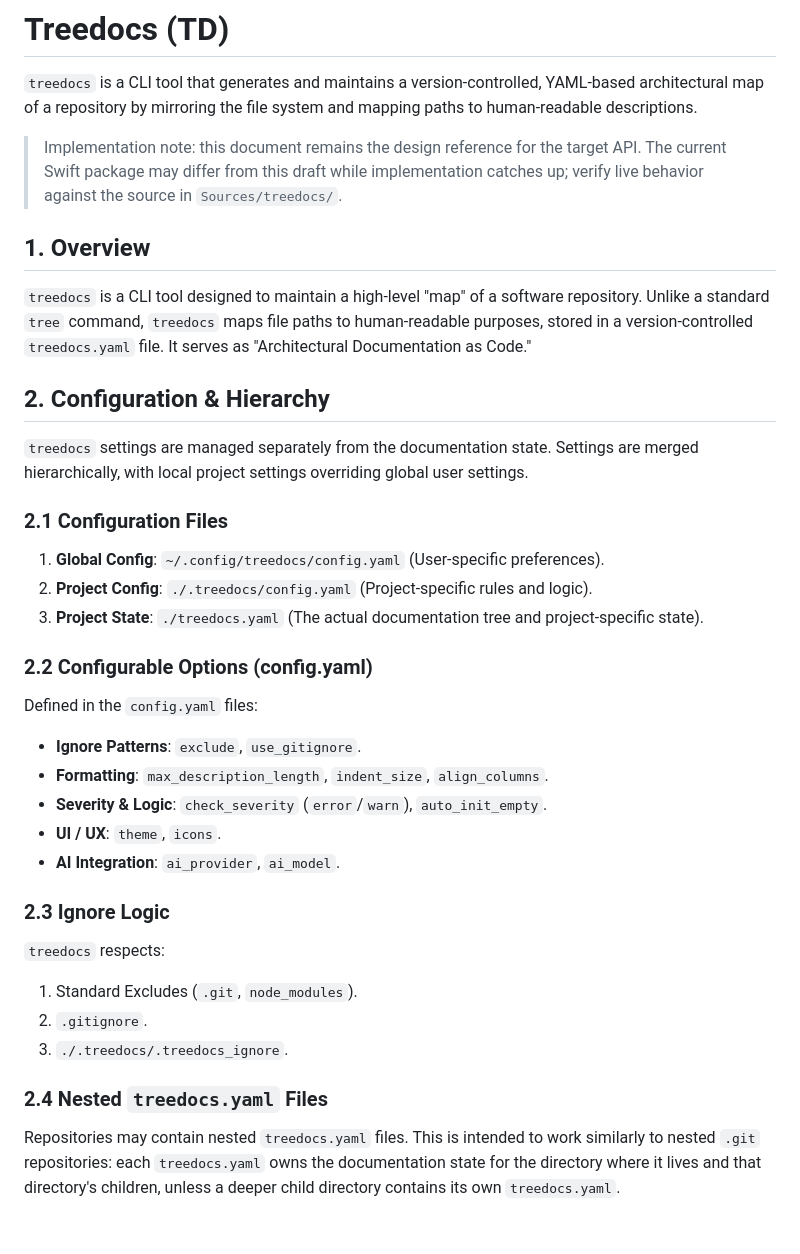
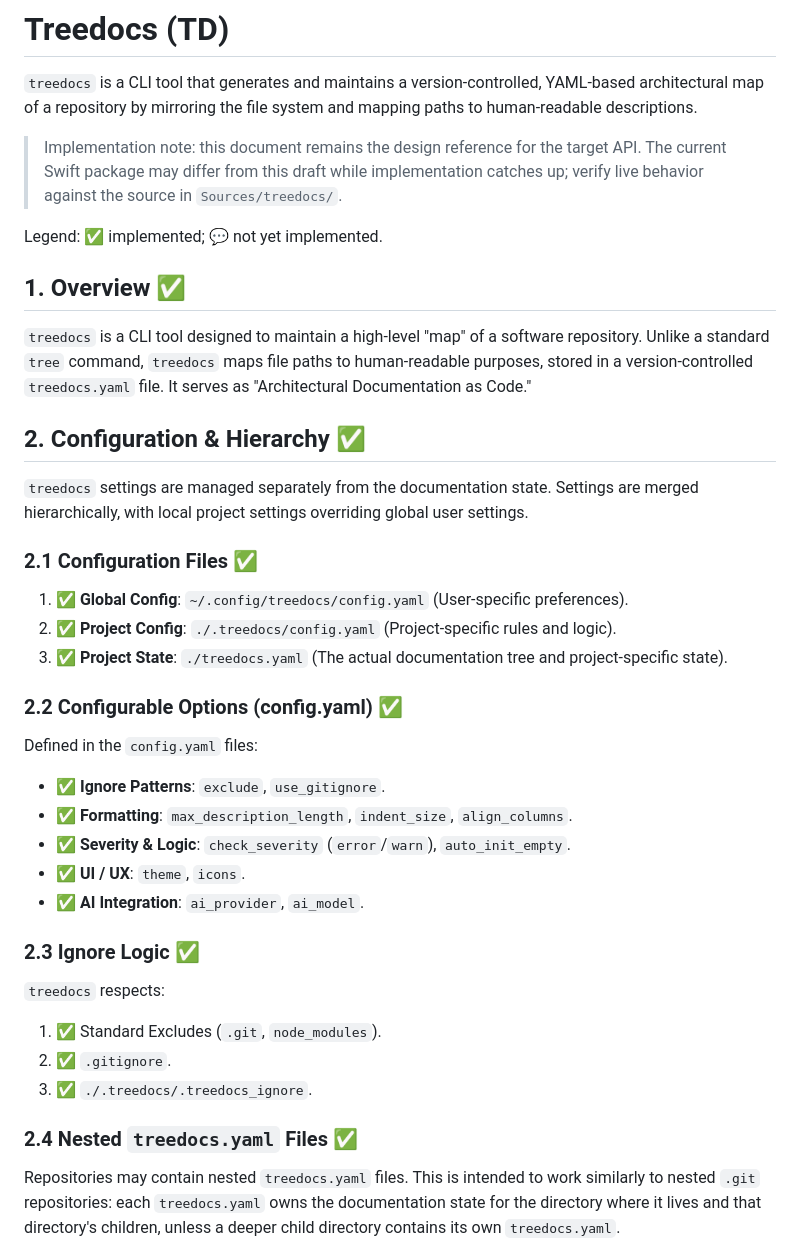
Before and after one commit to DandyLyons/treedocs, a Markdown page: DOCS/InitialSpecs.md, the part around one of its changes. Drawn GitHub-style; blank space fills up the shorter version.

```diff
--- a/DOCS/InitialSpecs.md
+++ b/DOCS/InitialSpecs.md
@@ -2,27 +2,29 @@
 `treedocs` is a CLI tool that generates and maintains a version-controlled, YAML-based architectural map of a repository by mirroring the file system and mapping paths to human-readable descriptions.
 
 > Implementation note: this document remains the design reference for the target API. The current Swift package may differ from this draft while implementation catches up; verify live behavior against the source in `Sources/treedocs/`.
-## 1. Overview
+
+Legend: ✅ implemented; 💬 not yet implemented.
+## 1. Overview ✅
 `treedocs` is a CLI tool designed to maintain a high-level "map" of a software repository. Unlike a standard `tree` command, `treedocs` maps file paths to human-readable purposes, stored in a version-controlled `treedocs.yaml` file. It serves as "Architectural Documentation as Code."
-## 2. Configuration & Hierarchy
+## 2. Configuration & Hierarchy ✅
 `treedocs` settings are managed separately from the documentation state. Settings are merged hierarchically, with local project settings overriding global user settings.
-### 2.1 Configuration Files
-1. **Global Config**: `~/.config/treedocs/config.yaml` (User-specific preferences).
-2. **Project Config**: `./.treedocs/config.yaml` (Project-specific rules and logic).
-3. **Project State**: `./treedocs.yaml` (The actual documentation tree and project-specific state).
-### 2.2 Configurable Options (config.yaml)
+### 2.1 Configuration Files ✅
+1. ✅ **Global Config**: `~/.config/treedocs/config.yaml` (User-specific preferences).
+2. ✅ **Project Config**: `./.treedocs/config.yaml` (Project-specific rules and logic).
+3. ✅ **Project State**: `./treedocs.yaml` (The actual documentation tree and project-specific state).
+### 2.2 Configurable Options (config.yaml) ✅
 Defined in the `config.yaml` files:
-- **Ignore Patterns**: `exclude`, `use_gitignore`.
-- **Formatting**: `max_description_length`, `indent_size`, `align_columns`.
-- **Severity & Logic**: `check_severity` (`error`/`warn`), `auto_init_empty`.
-- **UI / UX**: `theme`, `icons`.
-- **AI Integration**: `ai_provider`, `ai_model`.
-### 2.3 Ignore Logic
+- ✅ **Ignore Patterns**: `exclude`, `use_gitignore`.
+- ✅ **Formatting**: `max_description_length`, `indent_size`, `align_columns`.
+- ✅ **Severity & Logic**: `check_severity` (`error`/`warn`), `auto_init_empty`.
+- ✅ **UI / UX**: `theme`, `icons`.
+- ✅ **AI Integration**: `ai_provider`, `ai_model`.
+### 2.3 Ignore Logic ✅
 `treedocs` respects:
-1. Standard Excludes (`.git`, `node_modules`).
-2. `.gitignore`.
-3. `./.treedocs/.treedocs_ignore`.
-### 2.4 Nested `treedocs.yaml` Files
+1. ✅ Standard Excludes (`.git`, `node_modules`).
+2. ✅ `.gitignore`.
+3. ✅ `./.treedocs/.treedocs_ignore`.
+### 2.4 Nested `treedocs.yaml` Files ✅
 Repositories may contain nested `treedocs.yaml` files. This is intended to work similarly to nested `.git` repositories: each `treedocs.yaml` owns the documentation state for the directory where it lives and that directory's children, unless a deeper child directory contains its own `treedocs.yaml`.
 
 When a child folder has its own `treedocs.yaml`, the child file takes precedence for that subtree. The parent `treedocs.yaml` should still document that the child folder exists, but it should not duplicate or own the child's internal tree. This keeps documentation boundaries aligned with repository, package, or module boundaries and avoids two state files competing over the same paths.
```
Also changed, not shown: other parts of DOCS/InitialSpecs.md (+69 -69 lines).
